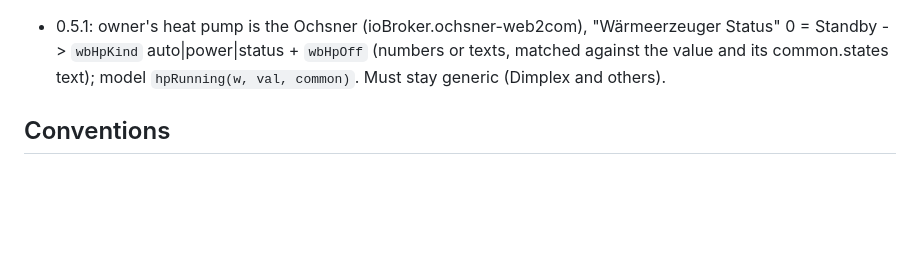
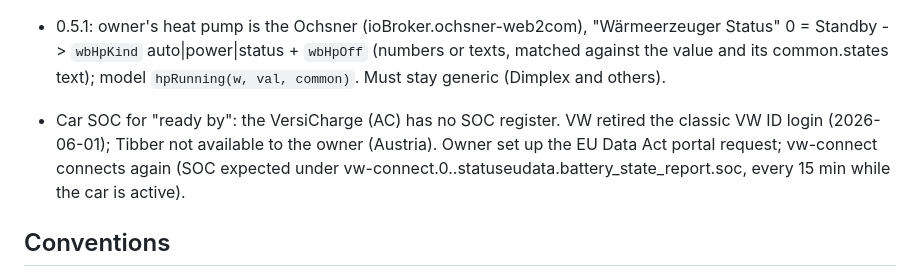
Before and after one commit to andreaslampl/ioBroker.energie, a Markdown page: CLAUDE.md, the part around the change. GitHub-like rendering; blank space fills up the shorter version.

Commit message:
CLAUDE.md: car SOC via vw-connect / EU Data Act
Co-Authored-By: Claude Opus 5.5 <noreply@anthropic.com>
Claude-Session: https://claude.ai/code/session_017L6rKic64MKt3aFNqhCPFT

```diff
--- a/CLAUDE.md
+++ b/CLAUDE.md
@@ -61,6 +61,9 @@ all manufacturers (Modbus values need factor/sign), shown in SmartView and VIS-2
 - 0.5.1: owner's heat pump is the Ochsner (ioBroker.ochsner-web2com), "Wärmeerzeuger Status" 0 = Standby -> `wbHpKind`
   auto|power|status + `wbHpOff` (numbers or texts, matched against the value and its common.states text);
   model `hpRunning(w, val, common)`. Must stay generic (Dimplex and others).
+- Car SOC for "ready by": the VersiCharge (AC) has no SOC register. VW retired the classic VW ID login (2026-06-01);
+  Tibber not available to the owner (Austria). Owner set up the EU Data Act portal request; vw-connect connects again
+  (SOC expected under vw-connect.0.<VIN>.statuseudata.battery_state_report.soc, every 15 min while the car is active).
 
 ## Conventions
 
```
